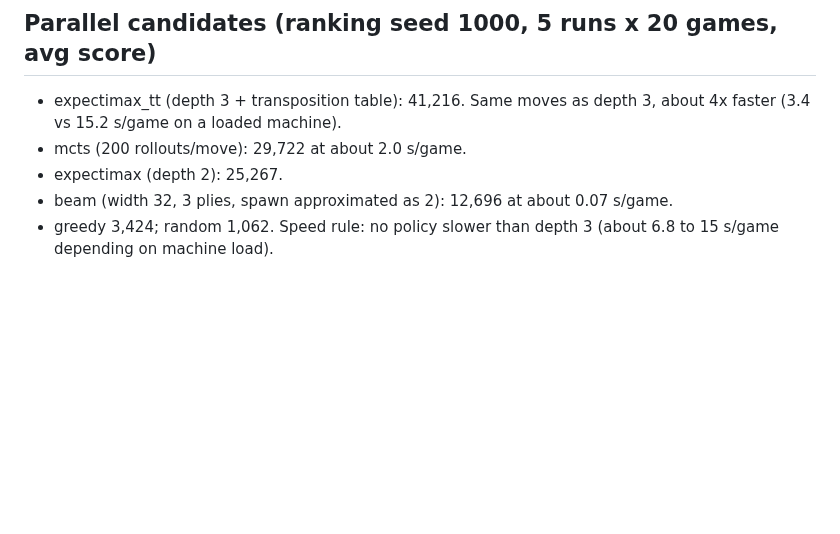
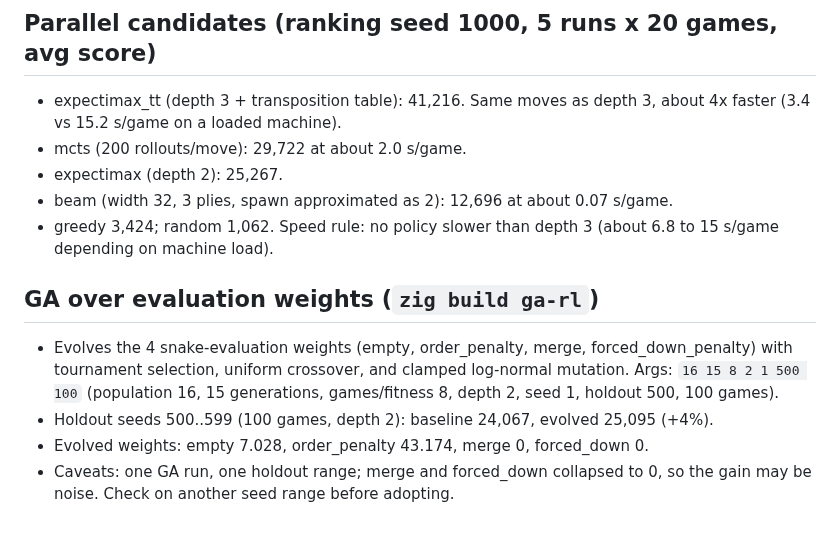
Before and after one commit to avocadoisi/Game.2048, a Markdown page: docs/solver-history.md, the part around the change. Rendered like a GitHub page; blank space fills up the shorter version.

Commit message:
docs: GA weight evolution holdout result

```diff
--- a/docs/solver-history.md
+++ b/docs/solver-history.md
@@ -75,3 +75,10 @@ Served at `/api/ranking` from `src/web/ranking.json`. Regenerate with:
 - beam (width 32, 3 plies, spawn approximated as 2): 12,696 at about 0.07 s/game.
 - greedy 3,424; random 1,062.
 Speed rule: no policy slower than depth 3 (about 6.8 to 15 s/game depending on machine load).
+
+## GA over evaluation weights (`zig build ga-rl`)
+
+- Evolves the 4 snake-evaluation weights (empty, order_penalty, merge, forced_down_penalty) with tournament selection, uniform crossover, and clamped log-normal mutation. Args: `16 15 8 2 1 500 100` (population 16, 15 generations, games/fitness 8, depth 2, seed 1, holdout 500, 100 games).
+- Holdout seeds 500..599 (100 games, depth 2): baseline 24,067, evolved 25,095 (+4%).
+- Evolved weights: empty 7.028, order_penalty 43.174, merge 0, forced_down 0.
+- Caveats: one GA run, one holdout range; merge and forced_down collapsed to 0, so the gain may be noise. Check on another seed range before adopting.
```
